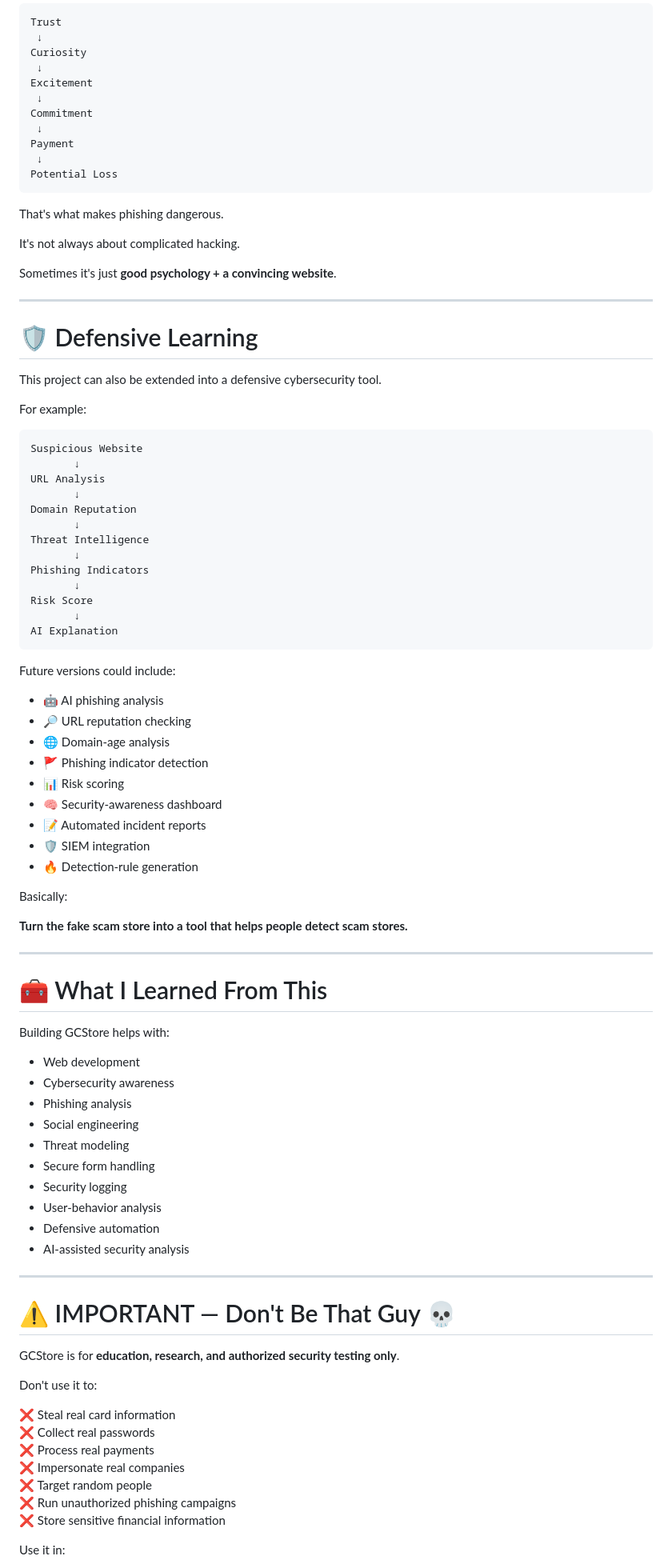
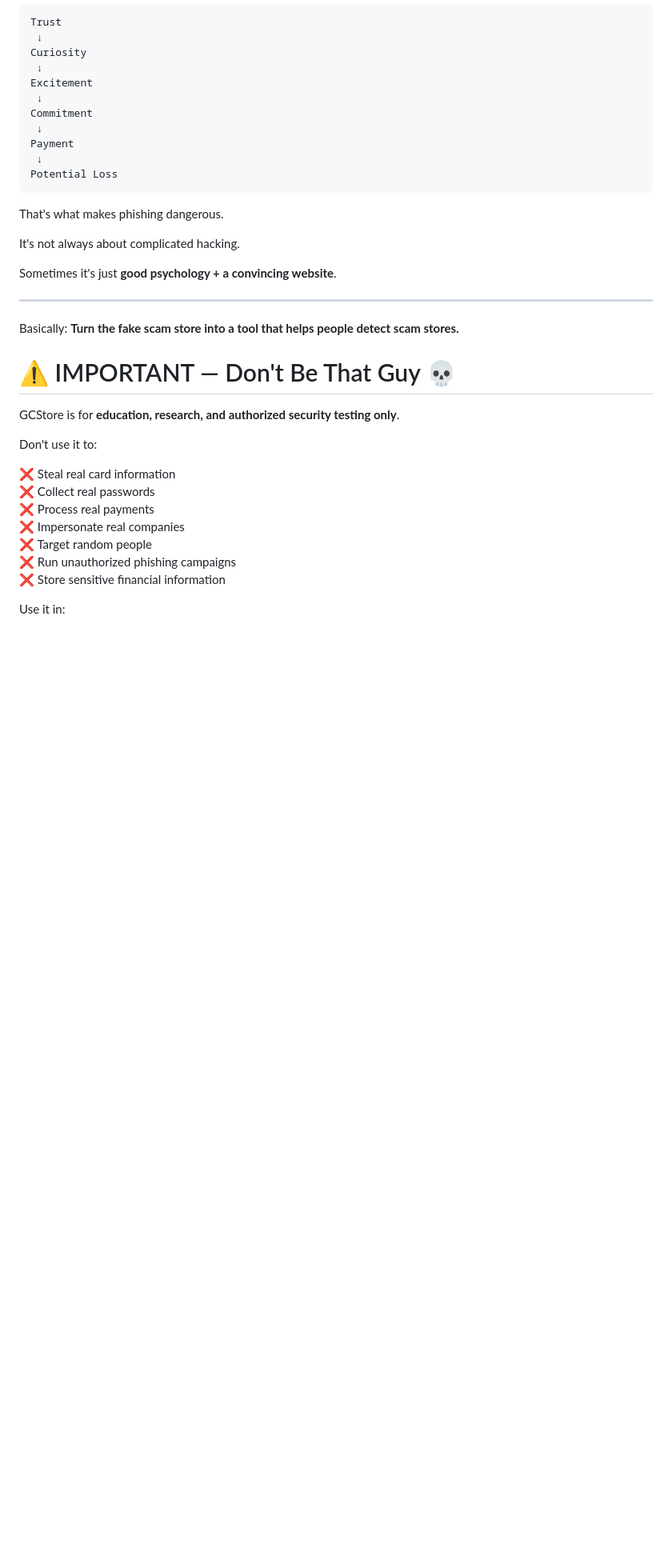
Before and after one commit to Vishaal0003/gcshop, a Markdown page: readme.md, the part around the change. Shown at 80% size. Drawn GitHub-style; blank space fills up the shorter version.

Commit message:
updated
Removed the Defensive Learning section and its related content from the README.

````diff
--- a/readme.md
+++ b/readme.md
@@ -227,62 +227,9 @@ Sometimes it's just **good psychology + a convincing website**.
 
 ---
 
-# 🛡️ Defensive Learning
-
-This project can also be extended into a defensive cybersecurity tool.
-
-For example:
-
-```text
-Suspicious Website
-       ↓
-URL Analysis
-       ↓
-Domain Reputation
-       ↓
-Threat Intelligence
-       ↓
-Phishing Indicators
-       ↓
-Risk Score
-       ↓
-AI Explanation
-```
-
-Future versions could include:
-
-- 🤖 AI phishing analysis
-- 🔎 URL reputation checking
-- 🌐 Domain-age analysis
-- 🚩 Phishing indicator detection
-- 📊 Risk scoring
-- 🧠 Security-awareness dashboard
-- 📝 Automated incident reports
-- 🛡️ SIEM integration
-- 🔥 Detection-rule generation
 
 Basically:
-
 **Turn the fake scam store into a tool that helps people detect scam stores.**
-
----
-
-# 🧰 What I Learned From This
-
-Building GCStore helps with:
-
-- Web development
-- Cybersecurity awareness
-- Phishing analysis
-- Social engineering
-- Threat modeling
-- Secure form handling
-- Security logging
-- User-behavior analysis
-- Defensive automation
-- AI-assisted security analysis
-
----
 
 # ⚠️ IMPORTANT — Don't Be That Guy 💀
 
````
